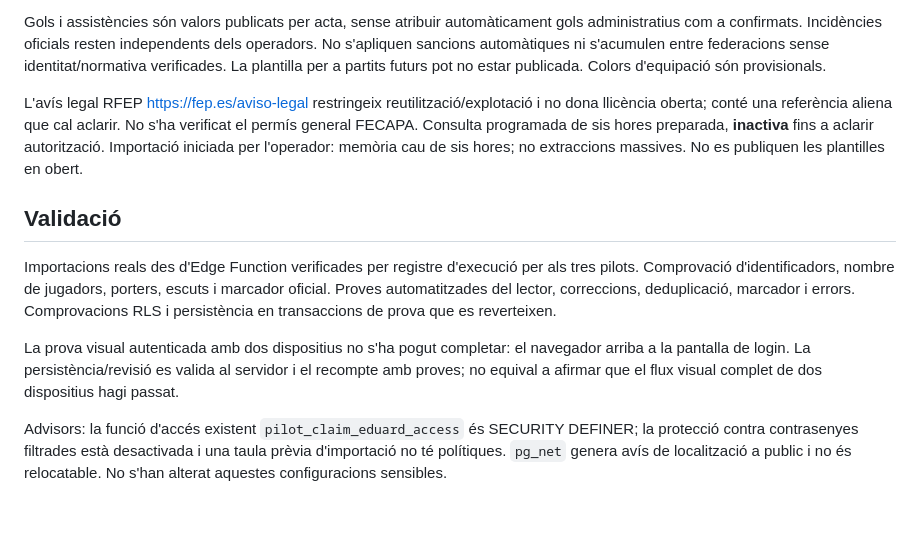
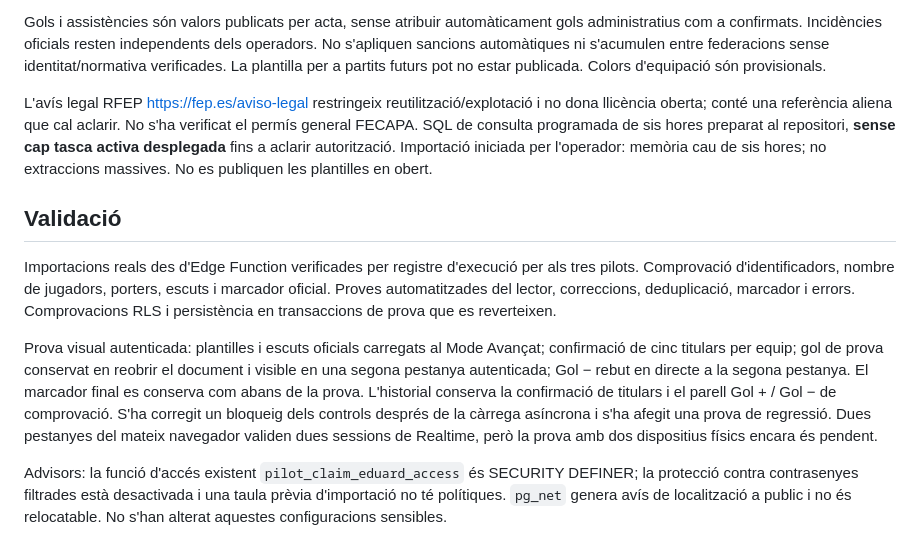
Before and after one commit to Dudisooft/clubhoquei360, a Markdown page: docs/federation-integration.md, the part around the change. Rendered like a GitHub page; blank space fills up the shorter version.

Commit message:
Document authenticated persistence and realtime verification

```diff
--- a/docs/federation-integration.md
+++ b/docs/federation-integration.md
@@ -36,12 +36,12 @@ RFEP: els pilots 35529/35537 i la competició 3575. FECAPA: pilot 152027 i compe
 
 Gols i assistències són valors publicats per acta, sense atribuir automàticament gols administratius com a confirmats. Incidències oficials resten independents dels operadors. No s'apliquen sancions automàtiques ni s'acumulen entre federacions sense identitat/normativa verificades. La plantilla per a partits futurs pot no estar publicada. Colors d'equipació són provisionals.
 
-L'avís legal RFEP https://fep.es/aviso-legal restringeix reutilització/explotació i no dona llicència oberta; conté una referència aliena que cal aclarir. No s'ha verificat el permís general FECAPA. Consulta programada de sis hores preparada, **inactiva** fins a aclarir autorització. Importació iniciada per l'operador: memòria cau de sis hores; no extraccions massives. No es publiquen les plantilles en obert.
+L'avís legal RFEP https://fep.es/aviso-legal restringeix reutilització/explotació i no dona llicència oberta; conté una referència aliena que cal aclarir. No s'ha verificat el permís general FECAPA. SQL de consulta programada de sis hores preparat al repositori, **sense cap tasca activa desplegada** fins a aclarir autorització. Importació iniciada per l'operador: memòria cau de sis hores; no extraccions massives. No es publiquen les plantilles en obert.
 
 ## Validació
 
 Importacions reals des d'Edge Function verificades per registre d'execució per als tres pilots. Comprovació d'identificadors, nombre de jugadors, porters, escuts i marcador oficial. Proves automatitzades del lector, correccions, deduplicació, marcador i errors. Comprovacions RLS i persistència en transaccions de prova que es reverteixen.
 
-La prova visual autenticada amb dos dispositius no s'ha pogut completar: el navegador arriba a la pantalla de login. La persistència/revisió es valida al servidor i el recompte amb proves; no equival a afirmar que el flux visual complet de dos dispositius hagi passat.
+Prova visual autenticada: plantilles i escuts oficials carregats al Mode Avançat; confirmació de cinc titulars per equip; gol de prova conservat en reobrir el document i visible en una segona pestanya autenticada; Gol − rebut en directe a la segona pestanya. El marcador final es conserva com abans de la prova. L'historial conserva la confirmació de titulars i el parell Gol + / Gol − de comprovació. S'ha corregit un bloqueig dels controls després de la càrrega asíncrona i s'ha afegit una prova de regressió. Dues pestanyes del mateix navegador validen dues sessions de Realtime, però la prova amb dos dispositius físics encara és pendent.
 
 Advisors: la funció d'accés existent `pilot_claim_eduard_access` és SECURITY DEFINER; la protecció contra contrasenyes filtrades està desactivada i una taula prèvia d'importació no té polítiques. `pg_net` genera avís de localització a public i no és relocatable. No s'han alterat aquestes configuracions sensibles.
```
